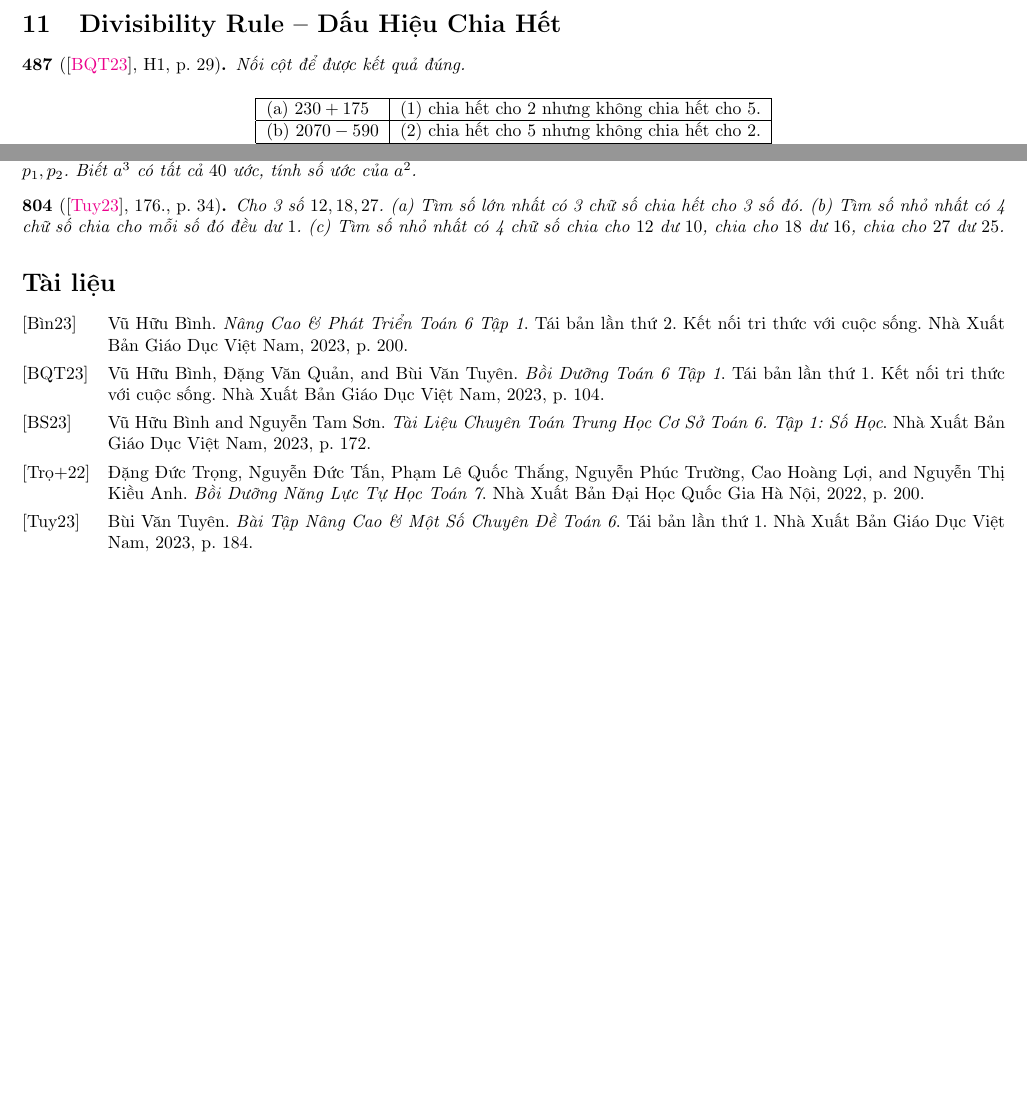
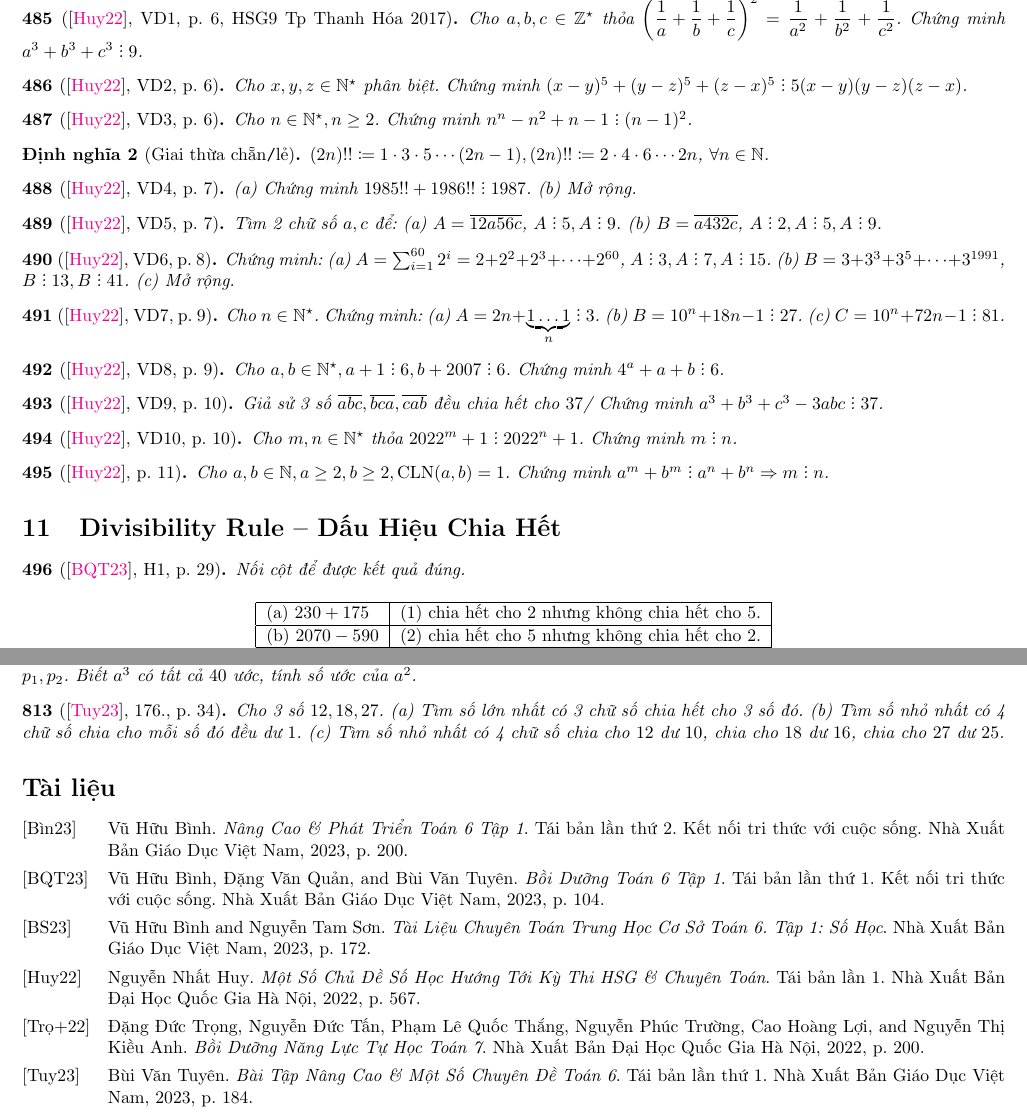
Before and after one commit to NQBH/elementary_STEM_beyond, a LaTeX paper (elementary_mathematics/grade_6/natural/problem/NQBH_natural_problem.tex): two parts of pages 22 and 33 of 33, joined at a grey line, cut at the place of the change, the shorter picture padded with empty space. The pictures show the PDF file elementary_mathematics/grade_6/natural/problem/NQBH_natural_problem.pdf that the author committed with the source.

Commit message:
added divby probs

```diff
--- a/elementary_mathematics/grade_6/natural/problem/NQBH_natural_problem.tex
+++ b/elementary_mathematics/grade_6/natural/problem/NQBH_natural_problem.tex
@@ -2193,6 +2185,54 @@ Về phân bào, see, e.g., \href{https://vi.wikipedia.org/wiki/Ph%C3%A2n_b%C3%A
 
 \begin{baitoan}[\cite{TLCT_THCS_Toan_6_so_hoc}, 3.26., p. 26]
 	Tìm $x,y\in\mathbb{N},x,y > 1$ thỏa mãn cả 2 điều kiện là $x + 1\divby y,y + 1\divby x$.
+\end{baitoan}
+
+\begin{baitoan}[\cite{Huy_so_hoc}, VD1, p. 6, HSG9 Tp Thanh Hóa 2017]
+	Cho $a,b,c\in\mathbb{Z}^\star$ thỏa $\left(\dfrac{1}{a} + \dfrac{1}{b} + \dfrac{1}{c}\right)^2 = \dfrac{1}{a^2} + \dfrac{1}{b^2} + \dfrac{1}{c^2}$. Chứng minh $a^3 + b^3 + c^3\divby9$.
+\end{baitoan}
+
+\begin{baitoan}[\cite{Huy_so_hoc}, VD2, p. 6]
+	Cho $x,y,z\in\mathbb{N}^\star$ phân biệt. Chứng minh $(x - y)^5 + (y - z)^5 + (z - x)^5\divby5(x - y)(y - z)(z - x)$.
+\end{baitoan}
+
+\begin{baitoan}[\cite{Huy_so_hoc}, VD3, p. 6]
+	Cho $n\in\mathbb{N}^\star,n\ge2$. Chứng minh $n^n - n^2 + n - 1\divby(n - 1)^2$.
+\end{baitoan}
+
+\begin{dinhnghia}[Giai thừa chẵn{\tt/}lẻ]
+	$(2n)!!\coloneqq 1\cdot3\cdot5\cdots(2n - 1),(2n)!!\coloneqq2\cdot4\cdot6\cdots2n$, $\forall n\in\mathbb{N}$.
+\end{dinhnghia}
+
+\begin{baitoan}[\cite{Huy_so_hoc}, VD4, p. 7]
+	(a) Chứng minh $1985!! + 1986!!\divby1987$. (b) Mở rộng.
+\end{baitoan}
+
+\begin{baitoan}[\cite{Huy_so_hoc}, VD5, p. 7]
+	Tìm 2 chữ số $a,c$ để: (a) $A = \overline{12a56c}$, $A\divby5,A\divby9$. (b) $B = \overline{a432c}$, $A\divby2,A\divby5,A\divby9$.
+\end{baitoan}
+
+\begin{baitoan}[\cite{Huy_so_hoc}, VD6, p. 8]
+	Chứng minh: (a) $A = \sum_{i=1}^{60} 2^i = 2 + 2^2 + 2^3 + \cdots + 2^{60}$, $A\divby3,A\divby7,A\divby15$. (b) $B = 3 + 3^3 + 3^5 + \cdots + 3^{1991}$, $B\divby13,B\divby41$. (c) Mở rộng.
+\end{baitoan}
+
+\begin{baitoan}[\cite{Huy_so_hoc}, VD7, p. 9]
+	Cho $n\in\mathbb{N}^\star$. Chứng minh: (a) $A = 2n + \underbrace{1\ldots1}_n\divby3$. (b) $B = 10^n + 18n - 1\divby27$. (c) $C = 10^n + 72n - 1\divby81$.
+\end{baitoan}
+
+\begin{baitoan}[\cite{Huy_so_hoc}, VD8, p. 9]
+	Cho $a,b\in\mathbb{N}^\star,a + 1\divby6,b + 2007\divby6$. Chứng minh $4^a + a + b\divby6$.
+\end{baitoan}
+
+\begin{baitoan}[\cite{Huy_so_hoc}, VD9, p. 10]
+	Giả sử 3 số $\overline{abc},\overline{bca},\overline{cab}$ đều chia hết cho $37$/ Chứng minh $a^3 + b^3 + c^3 - 3abc\divby37$.
+\end{baitoan}
+
+\begin{baitoan}[\cite{Huy_so_hoc}, VD10, p. 10]
+	Cho $m,n\in\mathbb{N}^\star$ thỏa $2022^m + 1\divby2022^n + 1$. Chứng minh $m\divby n$.
+\end{baitoan}
+
+\begin{baitoan}[\cite{Huy_so_hoc}, p. 11]
+	Cho $a,b\in\mathbb{N},a\ge2,b\ge2,{\rm ƯCLN}(a,b) = 1$. Chứng minh $a^m + b^m\divby a^n + b^n\Rightarrow m\divby n$.
 \end{baitoan}
 
 %------------------------------------------------------------------------------%
```
Also changed, not shown: elementary_mathematics/grade_6/natural/problem/NQBH_natural_problem.pdf, elementary_mathematics/grade_6/natural/problem/NQBH_natural_problem.tex (8 more changed lines).
